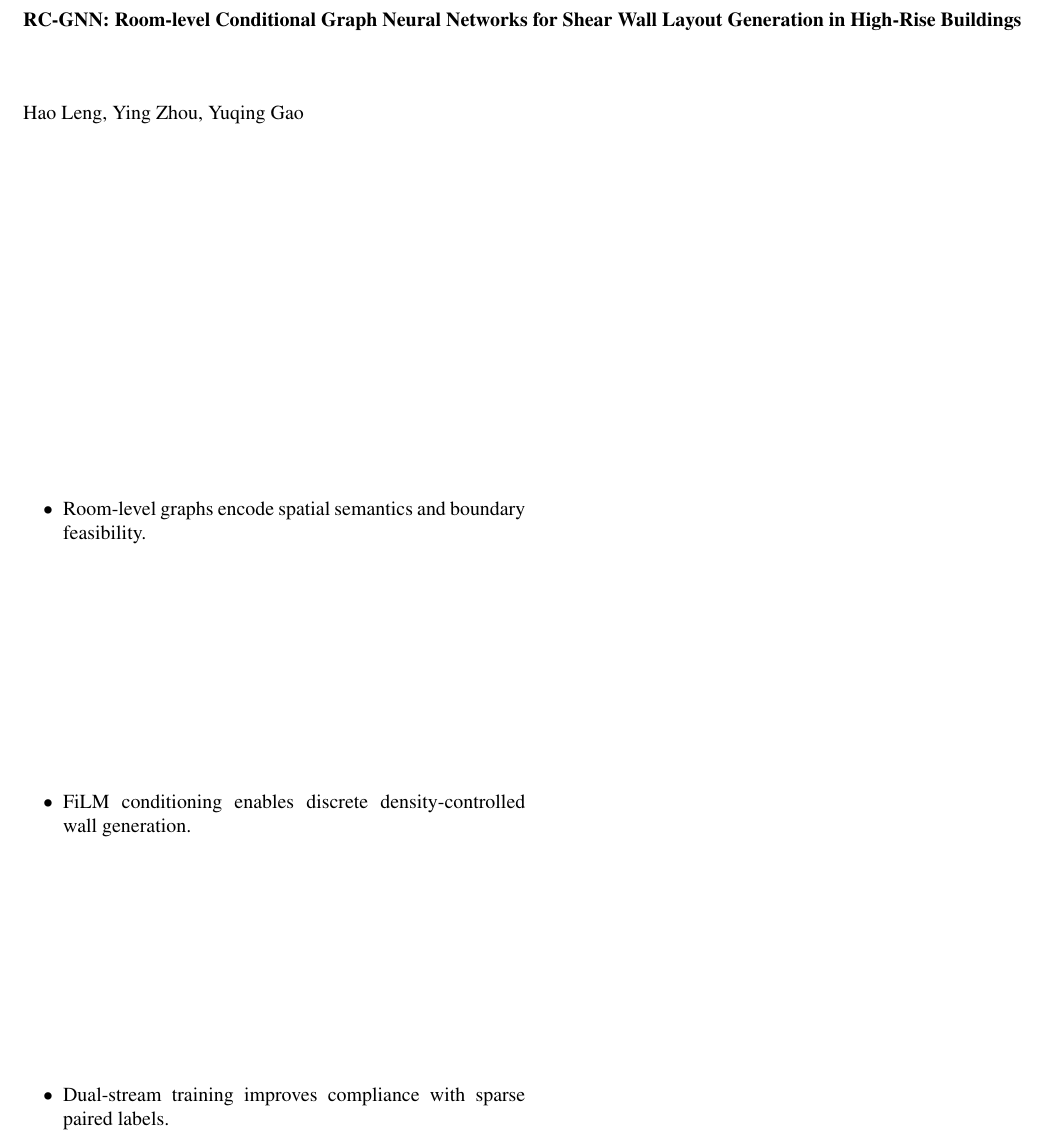
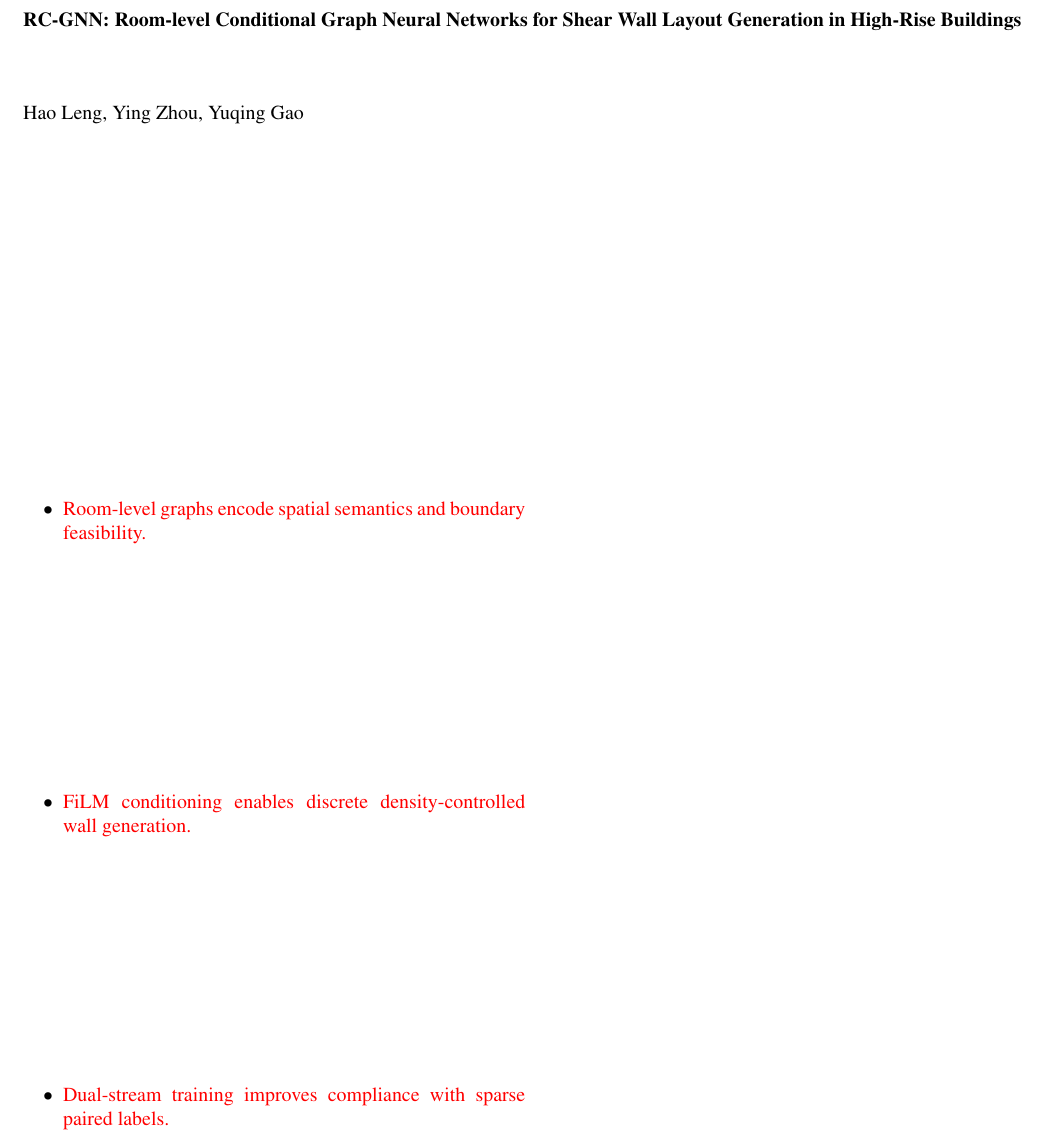
Before and after one commit to BigDevil82/StructGNN, a LaTeX paper (docs/paper/latex/main.tex): part of page 1 of 27, cut so that both start at the same text. Compiled offline with pdfLaTeX.

Commit message:
Add unmarked-safe revision block

```diff
--- a/docs/paper/latex/main.tex
+++ b/docs/paper/latex/main.tex
@@ -67,7 +67,13 @@
      citecolor    = blue
 }
 \setlength{\mathindent}{0pt}
-\RenewDocumentCommand{\textcolor}{O{} m m}{#3}
+\newenvironment{revblock}
+  {\begingroup\ifdefined\unmarked\else\color{red}\fi}
+  {\endgroup}
+
+\ifdefined\unmarked
+  \RenewDocumentCommand{\textcolor}{O{} m m}{#3}
+\fi
 
 \captionsetup[table]{
   labelfont=bf,             % "Table n" 加粗
```
Also changed, not shown: docs/paper/latex/4experiments.tex (+4 -4 lines).
